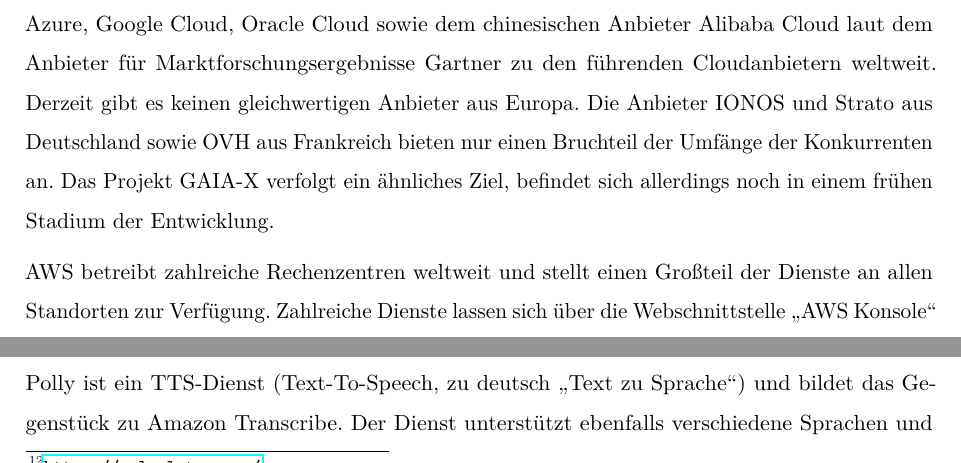
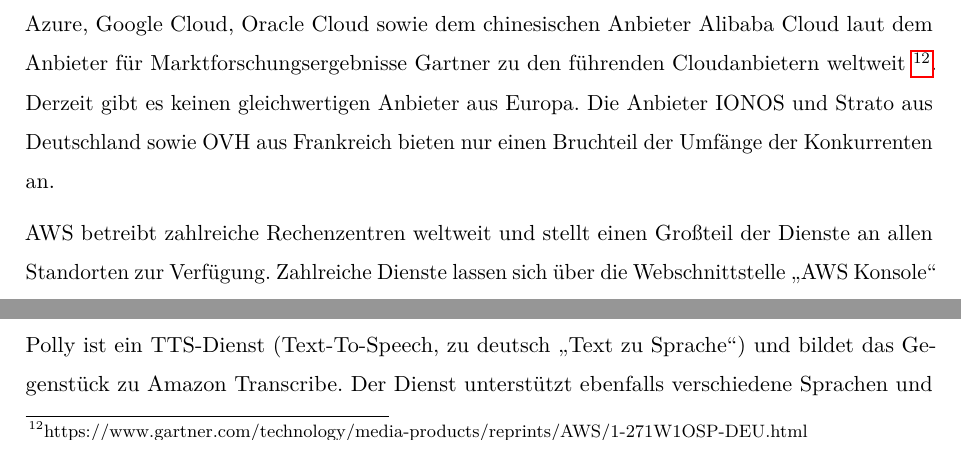
Before and after one commit to Jomibe/ba-dev, a LaTeX thesis (doc/tex/ba.tex, which reads doc/tex/20_grundlagen.tex): two parts of page 22 of 43, joined at a grey line, cut so that both start at the same text. Compiled offline with pdfLaTeX.

Commit message:
added reference, removed GAIA X

```diff
--- a/doc/tex/20_grundlagen.tex
+++ b/doc/tex/20_grundlagen.tex
@@ -139,7 +139,7 @@
 
 \section{Amazon Web Services}
 
-Der Cloudanbieter AWS ist ein Tochterunternehmen des US-amerikanischen Versandhändlers Amazon. Das Unternehmen bietet seine Dienste vor allem für professionelle Endanwender und Unternehmen an. AWS bietet eine Vielzahl von Diensten, welche "on-demand" (zu deutsch "auf Abruf") verfügbar sind nach dem Prinzip "pay as you go" (zu deutsch "abgerechnet nach Verbrauch") berechnet werden. Zu den bekanntesten Diensten zählen EC2 (elastic compute cloud), welcher virtuelle Maschinen bereitstellt sowie S3 (simple storage service), für das Buchen von Speicherkapazität. AWS gehört neben den allesamt US-amerikanischen Anbietern Microsoft Azure, Google Cloud, Oracle Cloud sowie dem chinesischen Anbieter Alibaba Cloud laut dem Anbieter für Marktforschungsergebnisse Gartner zu den führenden Cloudanbietern weltweit. Derzeit gibt es keinen gleichwertigen Anbieter aus Europa. Die Anbieter IONOS und Strato aus Deutschland sowie OVH aus Frankreich bieten nur einen Bruchteil der Umfänge der Konkurrenten an. Das Projekt GAIA-X verfolgt ein ähnliches Ziel, befindet sich allerdings noch in einem frühen Stadium der Entwicklung.
+Der Cloudanbieter AWS ist ein Tochterunternehmen des US-amerikanischen Versandhändlers Amazon. Das Unternehmen bietet seine Dienste vor allem für professionelle Endanwender und Unternehmen an. AWS bietet eine Vielzahl von Diensten, welche 'on-demand' (zu deutsch 'auf Abruf') verfügbar sind nach dem Prinzip 'pay as you go' (zu deutsch 'abgerechnet nach Verbrauch') berechnet werden. Zu den bekanntesten Diensten zählen EC2 (elastic compute cloud), welcher virtuelle Maschinen bereitstellt sowie S3 (simple storage service), für das Buchen von Speicherkapazität. AWS gehört neben den allesamt US-amerikanischen Anbietern Microsoft Azure, Google Cloud, Oracle Cloud sowie dem chinesischen Anbieter Alibaba Cloud laut dem Anbieter für Marktforschungsergebnisse Gartner zu den führenden Cloudanbietern weltweit \footnote{https://www.gartner.com/technology/media-products/reprints/AWS/1-271W1OSP-DEU.html}. Derzeit gibt es keinen gleichwertigen Anbieter aus Europa. Die Anbieter IONOS und Strato aus Deutschland sowie OVH aus Frankreich bieten nur einen Bruchteil der Umfänge der Konkurrenten an.
 
 AWS betreibt zahlreiche Rechenzentren weltweit und stellt einen Großteil der Dienste an allen Standorten zur Verfügung. Zahlreiche Dienste lassen sich über die Webschnittstelle "AWS Konsole" verwalten. Als on-demand Anbieter steht für sämtliche Dienste auch die Bedienung über eine API-Softwareschnittstelle zur Verfügung, sodass Ressourcen bei Bedarf von Programmen selbstständig gebucht und vollständig verwaltet werden können. Die Abrechnung variiert je nach Dienst. Rechenressourcen werden nach Stunden oder Minuten abgerechnet, Speicherressourcen nach Datenmenge und auftragsbasierte Dienste (vgl. \autoref{sec:amazon-transcribe}) nach Auftragskontingenten. AWS bietet zusätzlich ein freies Kontingent an. Die anfallenden Kosten lassen sich im Vorhinein mit dem AWS Pricing Calculator \footnote{\url{https://calculator.aws/}} bestimmen.
 
```
